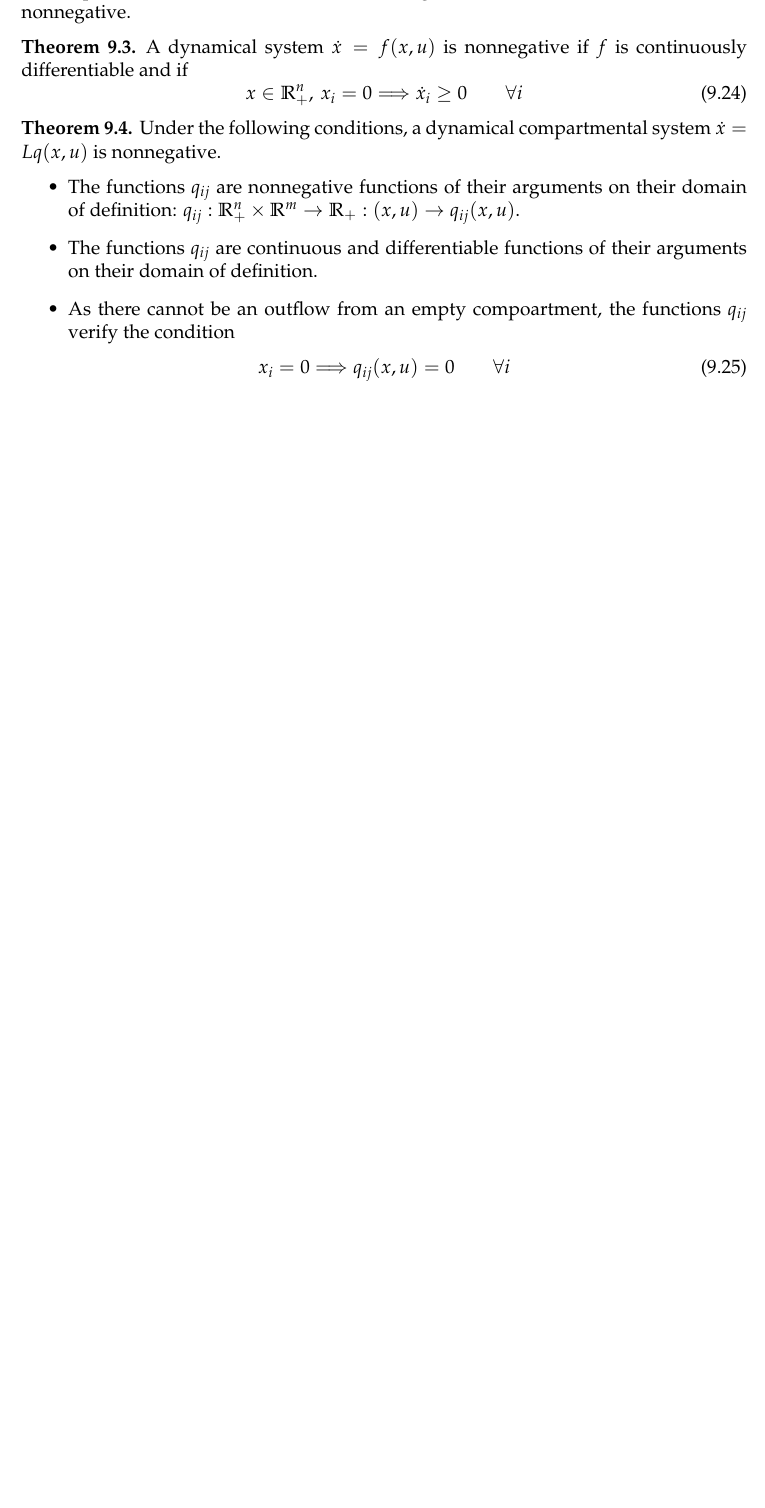
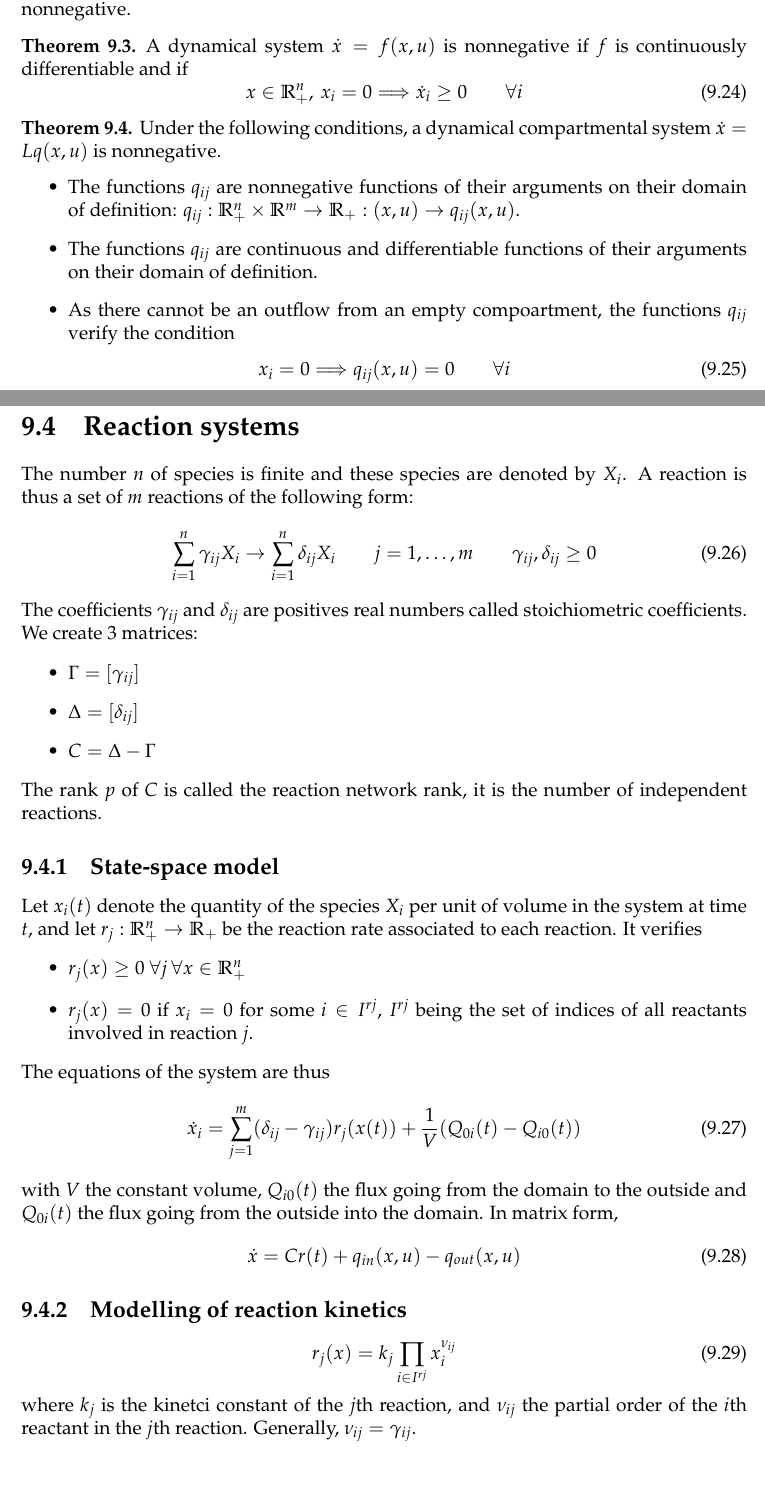
Before and after one commit to SimonDesmidt/Syntheses, a LaTeX thesis (LINMA2370/LINMA2370.tex): part of page 35 of 35 before the commit and two parts of pages 35 and 36 of 37 after it, the two joined at a grey line, cut so that both start at the same text, the shorter picture padded with empty space. Compiled offline with pdfLaTeX.

Commit message:
LINMA2370 - S6

```diff
--- a/LINMA2370/LINMA2370.tex
+++ b/LINMA2370/LINMA2370.tex
@@ -897,4 +897,35 @@ where $L$ is the incidence matrix of the oriented graph whose coefficients all b
         x_i=0\Longrightarrow q_{ij}(x,u)=0\qquad \forall i
     \end{equation}
 \end{thm}
-
+\section{Reaction systems}
+The number $n$ of species is finite and these species are denoted by $X_i$. A reaction is thus a set of $m$ reactions of the following form:
+\begin{equation}
+    \sum_{i=1}^n \gamma_{ij} X_i \rightarrow \sum_{i=1}^n\delta_{ij}X_i \qquad j = 1,\dots,m \qquad \gamma_{ij},\delta_{ij}\ge 0
+\end{equation}
+The coefficients $\gamma_{ij}$ and $\delta_{ij}$ are positives real numbers called stoichiometric coefficients. We create 3 matrices:
+\begin{itemize}
+    \item $\Gamma = [\gamma_{ij}]$
+    \item $\Delta = [\delta_{ij}]$
+    \item $C = \Delta - \Gamma$
+\end{itemize}
+The rank $p$ of $C$ is called the reaction network rank, it is the number of independent reactions.
+\subsection{State-space model}
+Let $x_i(t)$ denote the quantity of the species $X_i$ per unit of volume in the system at time $t$, and let $r_j:\R^n_+\rightarrow \R_+$ be the reaction rate associated to each reaction. It verifies
+\begin{itemize}
+    \item $r_j(x)\ge 0$ $\forall j\: \forall x\in \R_+^n$
+    \item $r_j(x)=0$ if $x_i=0$ for some $i\in I^{rj}$, $I^{rj}$ being the set of indices of all reactants involved in reaction $j$.
+\end{itemize}
+The equations of the system are thus
+\begin{equation}
+    \dot x_i = \sum_{j=1}^m (\delta_{ij}-\gamma_{ij})r_j(x(t))+\frac{1}{V}(Q_{0i}(t)-Q_{i0}(t))
+\end{equation}
+with $V$ the constant volume, $Q_{i0}(t)$ the flux going from the domain to the outside and $Q_{0i}(t)$ the flux going from the outside into the domain. In matrix form,
+\begin{equation}
+    \dot x= Cr(t)+q_{in}(x,u)-q_{out}(x,u)
+\end{equation}
+\subsection{Modelling of reaction kinetics}
+\begin{equation}
+    r_j(x) = k_j \prod_{i\in I^{rj}} x_i^{\nu_{ij}}
+\end{equation}
+where $k_j$ is the kinetci constant of the $j$th reaction, and $\nu_{ij}$ the partial order of the $i$th reactant in the $j$th reaction. Generally, $\nu_{ij}=\gamma_{ij}$.
+\subsection{Continuous Stirred Tank Reactors (CSTR)}
@@ -900,0 +938,2 @@ where $L$ is the incidence matrix of the oriented graph whose coefficients all b
+    \frac{d}{dt}(xV) = Cr(x)V-F_{out}x+F_{in}x^{in}
+\end{equation}
```
Also changed, not shown: LINMA2370/LINMA2370.pdf, LINMA2370/LINMA2370.tex (19 more changed lines).
